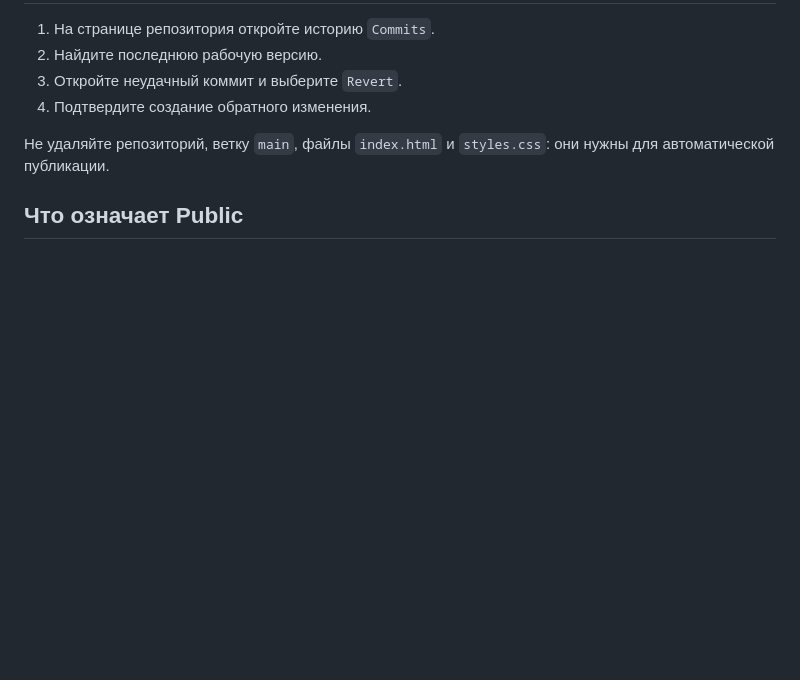
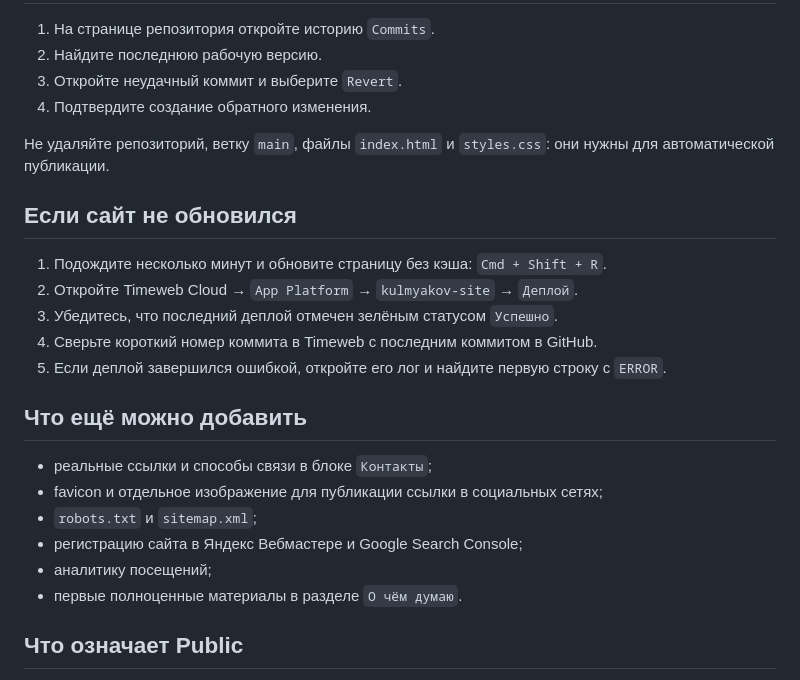
Before and after one commit to NikolaiKulm/Kulmyakov-site, a Markdown page: README.md, the part around one of its changes. Rendered like a GitHub page; blank space fills up the shorter version.

```diff
--- a/README.md
+++ b/README.md
@@ -77,6 +106,23 @@ Timeweb автоматически публикует изменения пос
 
 Не удаляйте репозиторий, ветку `main`, файлы `index.html` и `styles.css`: они нужны для автоматической публикации.
 
+## Если сайт не обновился
+
+1. Подождите несколько минут и обновите страницу без кэша: `Cmd + Shift + R`.
+2. Откройте Timeweb Cloud → `App Platform` → `kulmyakov-site` → `Деплой`.
+3. Убедитесь, что последний деплой отмечен зелёным статусом `Успешно`.
+4. Сверьте короткий номер коммита в Timeweb с последним коммитом в GitHub.
+5. Если деплой завершился ошибкой, откройте его лог и найдите первую строку с `ERROR`.
+
+## Что ещё можно добавить
+
+- реальные ссылки и способы связи в блоке `Контакты`;
+- favicon и отдельное изображение для публикации ссылки в социальных сетях;
+- `robots.txt` и `sitemap.xml`;
+- регистрацию сайта в Яндекс Вебмастере и Google Search Console;
+- аналитику посещений;
+- первые полноценные материалы в разделе `О чём думаю`.
+
 ## Что означает Public
 
 Исходный код публичного репозитория может посмотреть и скопировать любой пользователь. Посторонние не могут напрямую менять файлы, ветку `main` или опубликованный сайт. Они могут только предложить изменение через pull request; применить его можете только вы или явно приглашённый вами участник.
```
Also changed, not shown: other parts of README.md (+29 -0 lines).
